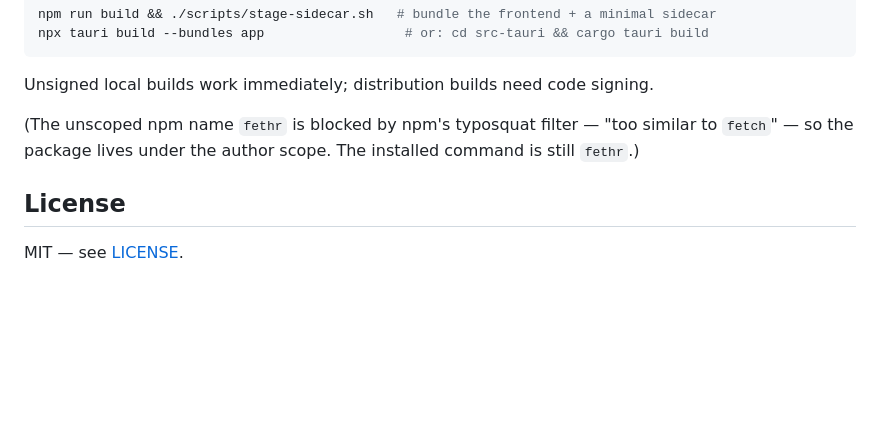
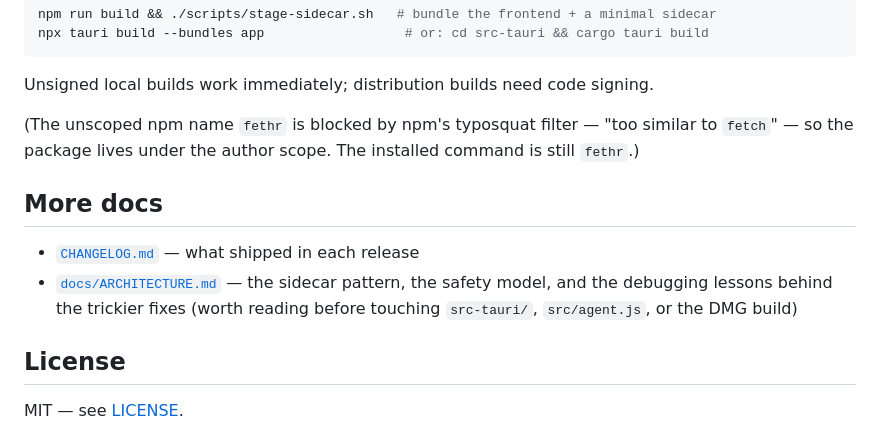
Before and after one commit to evojewel/fethr, a Markdown page: README.md, the part around the change. Drawn GitHub-style; blank space fills up the shorter version.

```diff
--- a/README.md
+++ b/README.md
@@ -102,6 +102,13 @@ Unsigned local builds work immediately; distribution builds need code signing.
 `fetch`" — so the package lives under the author scope. The installed command is still
 `fethr`.)
 
+## More docs
+
+- [`CHANGELOG.md`](CHANGELOG.md) — what shipped in each release
+- [`docs/ARCHITECTURE.md`](docs/ARCHITECTURE.md) — the sidecar pattern, the safety model,
+  and the debugging lessons behind the trickier fixes (worth reading before touching
+  `src-tauri/`, `src/agent.js`, or the DMG build)
+
 ## License
 
 MIT — see [LICENSE](LICENSE).
```
Also changed, not shown: CHANGELOG.md (added, +82 -0 lines), docs/ARCHITECTURE.md (added, +142 -0 lines).
